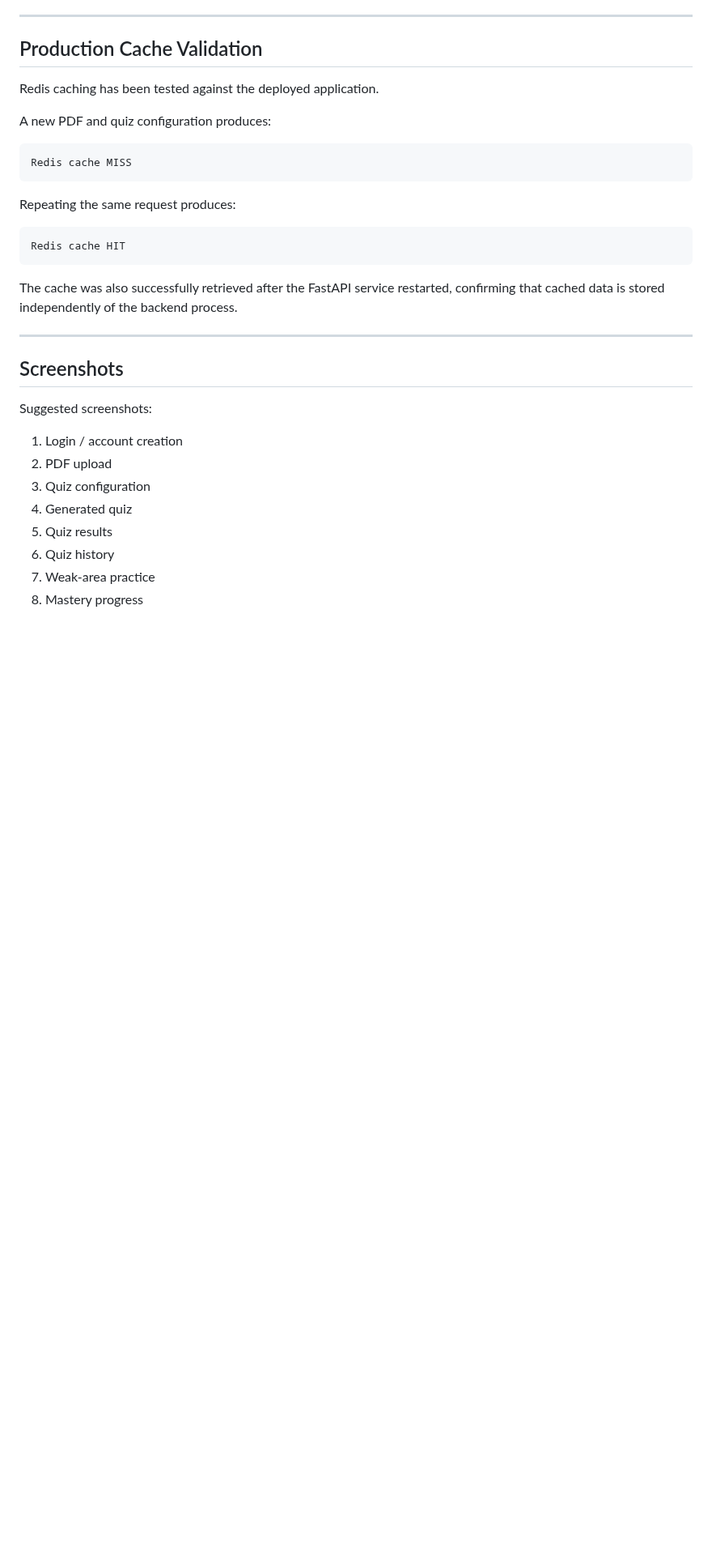
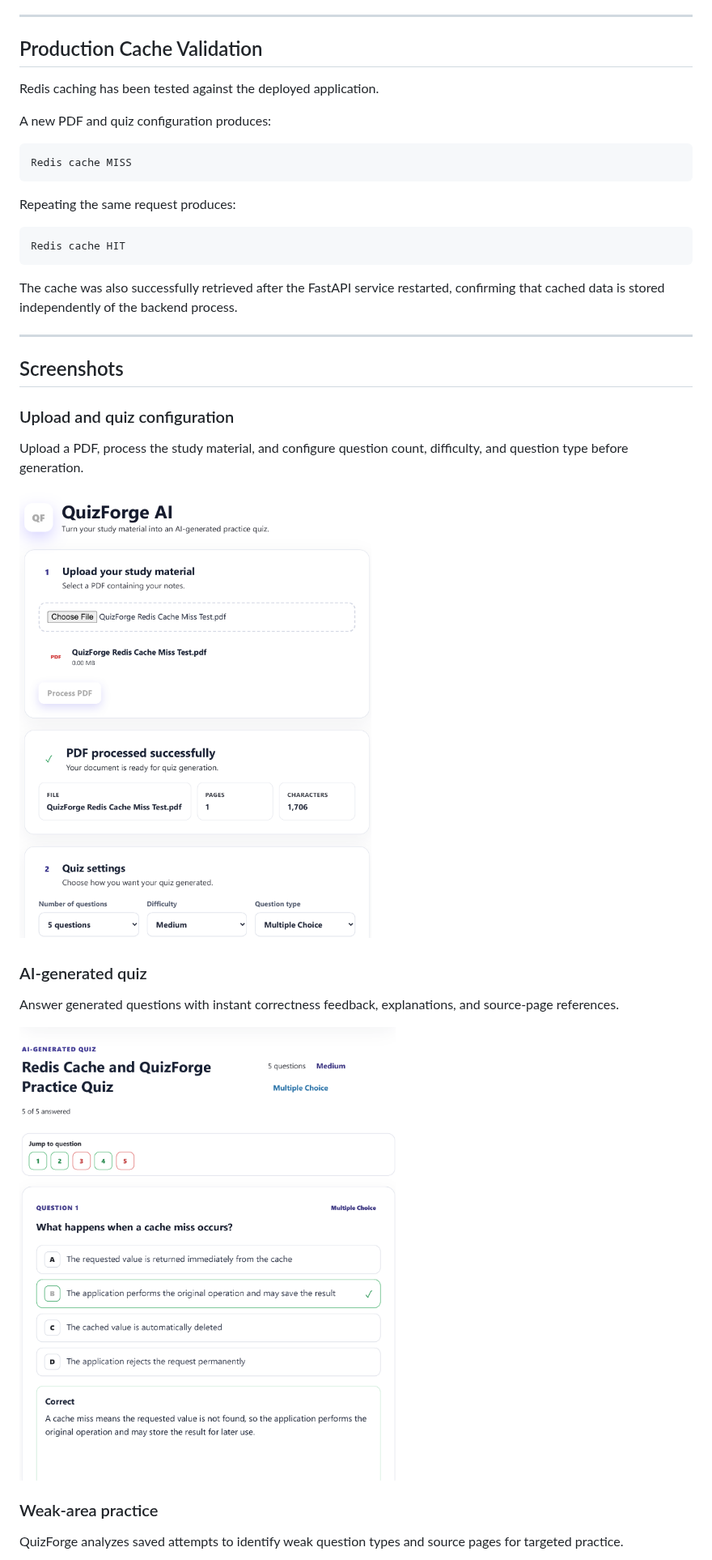
Before and after one commit to HamedGithubforwork/QuizForge-AI, a Markdown page: README.md, the part around one of its changes. Shown at 81% size. Drawn GitHub-style; pictures changed too: docs/screenshots/generated-quiz.png (added), docs/screenshots/upload-and-settings.png (added); blank space fills up the shorter version.

Commit message:
README screenshots (#12)
* Create screenshots directory

* Add files via upload

* Show product screenshots in README

* Remove screenshots placeholder

```diff
--- a/README.md
+++ b/README.md
@@ -611,13 +611,19 @@ The cache was also successfully retrieved after the FastAPI service restarted, c
 
 ## Screenshots
 
-Suggested screenshots:
+### Upload and quiz configuration
 
-1. Login / account creation
-2. PDF upload
-3. Quiz configuration
-4. Generated quiz
-5. Quiz results
-6. Quiz history
-7. Weak-area practice
-8. Mastery progress
+Upload a PDF, process the study material, and configure question count, difficulty, and question type before generation.
+
+![QuizForge PDF upload and quiz settings](docs/screenshots/upload-and-settings.png)
+
+### AI-generated quiz
+
+Answer generated questions with instant correctness feedback, explanations, and source-page references.
+
+![QuizForge generated quiz](docs/screenshots/generated-quiz.png)
+
+### Weak-area practice
+
+QuizForge analyzes saved attempts to identify weak question types and source pages for targeted practice.
+
```
Also changed, not shown: other parts of README.md (+7 -0 lines), docs/screenshots/quiz-history.png (added), docs/screenshots/weak-area-practice.png (added).
